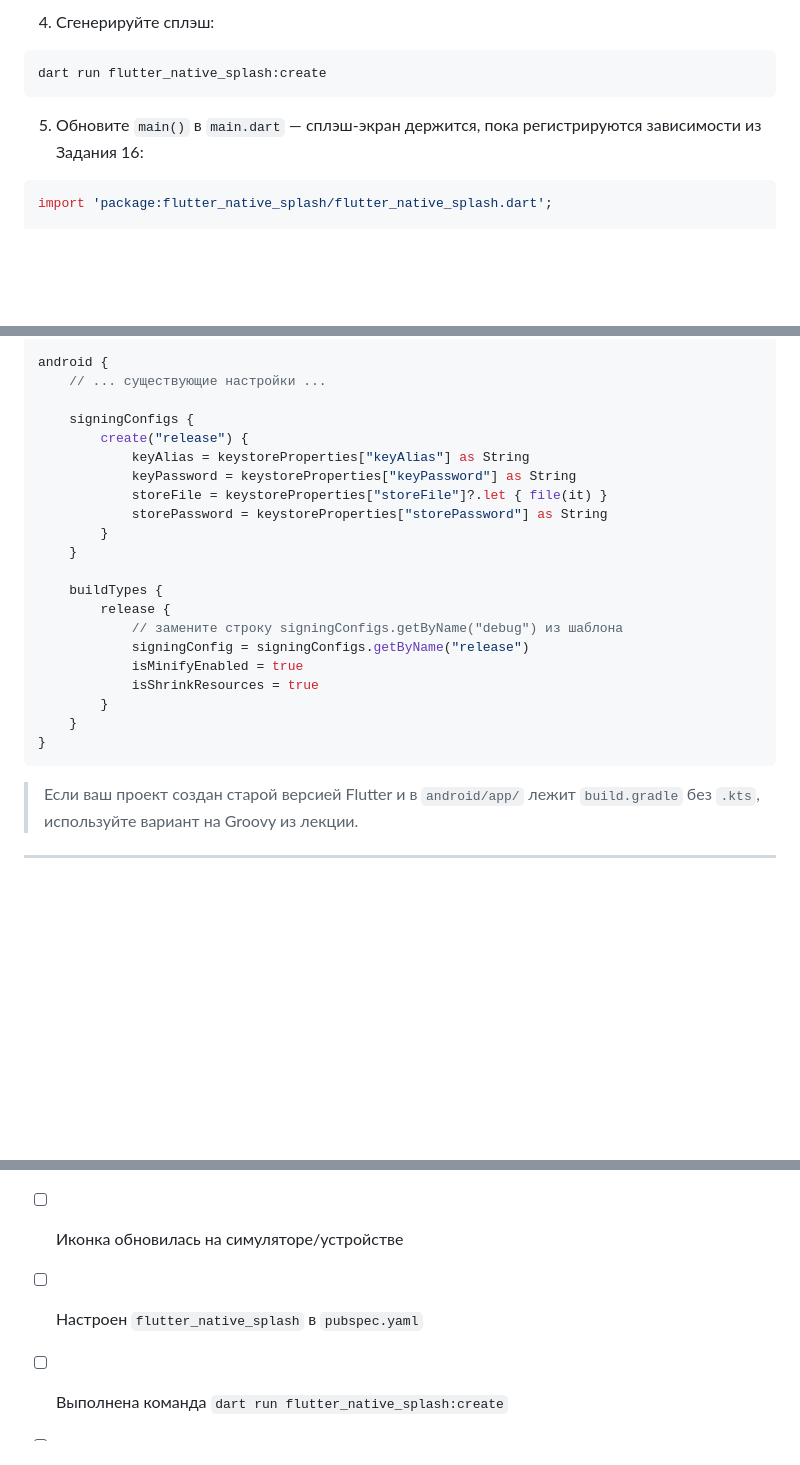
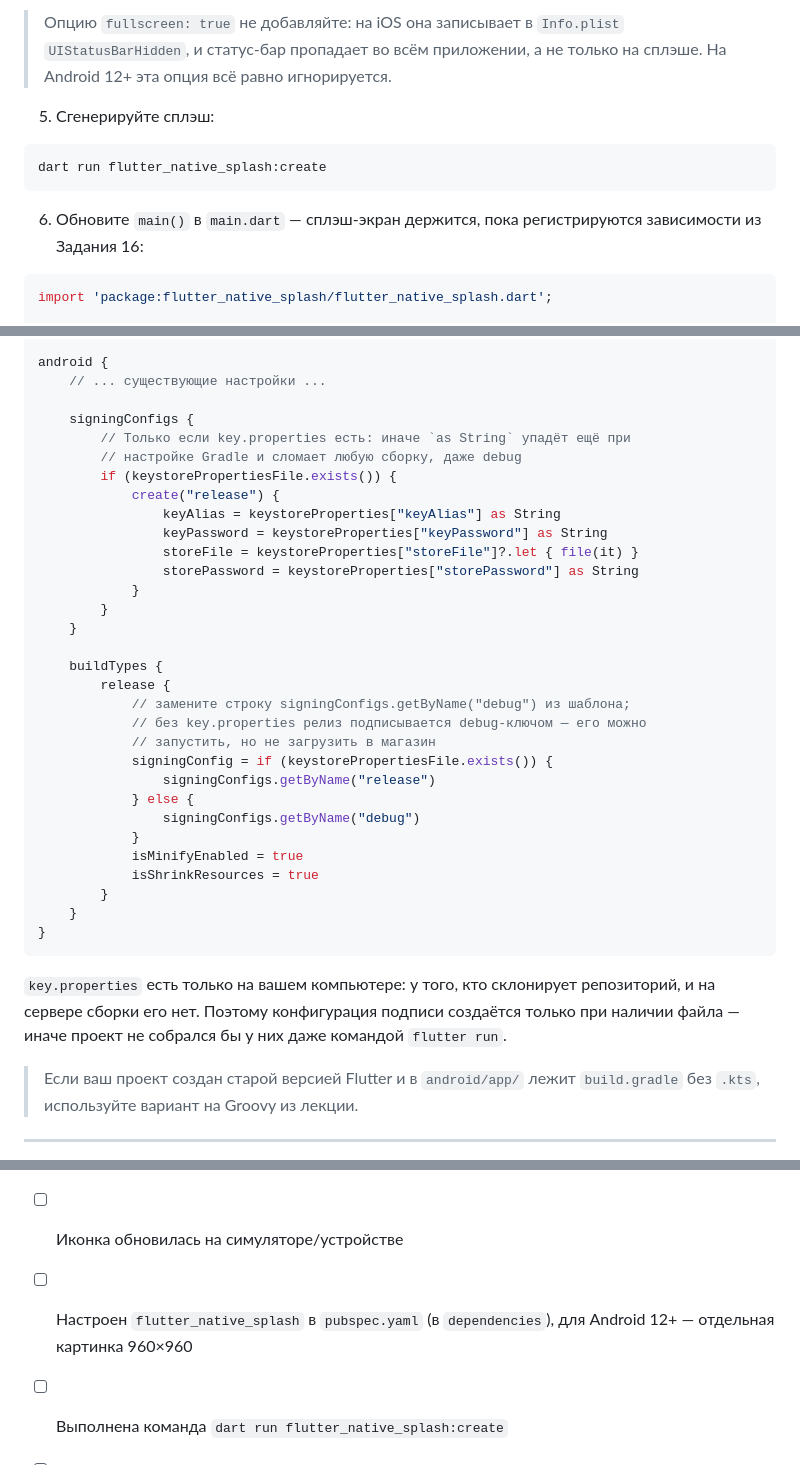
Before and after one commit to xander9112/university_flutter_course, a Markdown page: Лекция 21 - Публикация приложения/задание.md, 3 parts joined by grey strips. Rendered like a GitHub page; blank space fills up the shorter version.

````diff
--- a/Лекция 21 - Публикация приложения/задание.md
+++ b/Лекция 21 - Публикация приложения/задание.md
@@ -75,12 +84,14 @@ flutter_native_splash:
 ```
 
-4. Сгенерируйте сплэш:
+> Опцию `fullscreen: true` не добавляйте: на iOS она записывает в `Info.plist` `UIStatusBarHidden`, и статус-бар пропадает во всём приложении, а не только на сплэше. На Android 12+ эта опция всё равно игнорируется.
+
+5. Сгенерируйте сплэш:
 
 ```bash
 dart run flutter_native_splash:create
 ```
 
-5. Обновите `main()` в `main.dart` — сплэш-экран держится, пока регистрируются зависимости из Задания 16:
+6. Обновите `main()` в `main.dart` — сплэш-экран держится, пока регистрируются зависимости из Задания 16:
 
 ```dart
 import 'package:flutter_native_splash/flutter_native_splash.dart';
@@ -159,24 +170,36 @@ android {
     // ... существующие настройки ...
 
     signingConfigs {
-        create("release") {
-            keyAlias = keystoreProperties["keyAlias"] as String
-            keyPassword = keystoreProperties["keyPassword"] as String
-            storeFile = keystoreProperties["storeFile"]?.let { file(it) }
-            storePassword = keystoreProperties["storePassword"] as String
+        // Только если key.properties есть: иначе `as String` упадёт ещё при
+        // настройке Gradle и сломает любую сборку, даже debug
+        if (keystorePropertiesFile.exists()) {
+            create("release") {
+                keyAlias = keystoreProperties["keyAlias"] as String
+                keyPassword = keystoreProperties["keyPassword"] as String
+                storeFile = keystoreProperties["storeFile"]?.let { file(it) }
+                storePassword = keystoreProperties["storePassword"] as String
+            }
         }
     }
 
     buildTypes {
         release {
-            // замените строку signingConfigs.getByName("debug") из шаблона
-            signingConfig = signingConfigs.getByName("release")
+            // замените строку signingConfigs.getByName("debug") из шаблона;
+            // без key.properties релиз подписывается debug-ключом — его можно
+            // запустить, но не загрузить в магазин
+            signingConfig = if (keystorePropertiesFile.exists()) {
+                signingConfigs.getByName("release")
+            } else {
+                signingConfigs.getByName("debug")
+            }
             isMinifyEnabled = true
             isShrinkResources = true
         }
     }
 }
 ```
+
+`key.properties` есть только на вашем компьютере: у того, кто склонирует репозиторий, и на сервере сборки его нет. Поэтому конфигурация подписи создаётся только при наличии файла — иначе проект не собрался бы у них даже командой `flutter run`.
 
 > Если ваш проект создан старой версией Flutter и в `android/app/` лежит `build.gradle` без `.kts`, используйте вариант на Groovy из лекции.
 
@@ -286,7 +311,7 @@ adb install build/app/outputs/flutter-apk/app-release.apk
 - [ ] Настроен `flutter_launcher_icons` в `pubspec.yaml`
 - [ ] Выполнена команда `dart run flutter_launcher_icons`
 - [ ] Иконка обновилась на симуляторе/устройстве
-- [ ] Настроен `flutter_native_splash` в `pubspec.yaml`
+- [ ] Настроен `flutter_native_splash` в `pubspec.yaml` (в `dependencies`), для Android 12+ — отдельная картинка 960×960
 - [ ] Выполнена команда `dart run flutter_native_splash:create`
 - [ ] В `main.dart` добавлены `FlutterNativeSplash.preserve` и `.remove()`
 - [ ] Сгенерирован keystore файл `cinetrack-release.jks`
````
Also changed, not shown: other parts of Лекция 21 - Публикация приложения/задание.md (+20 -9 lines), Лекция 21 - Публикация приложения/лекция.md (+7 -5 lines).
